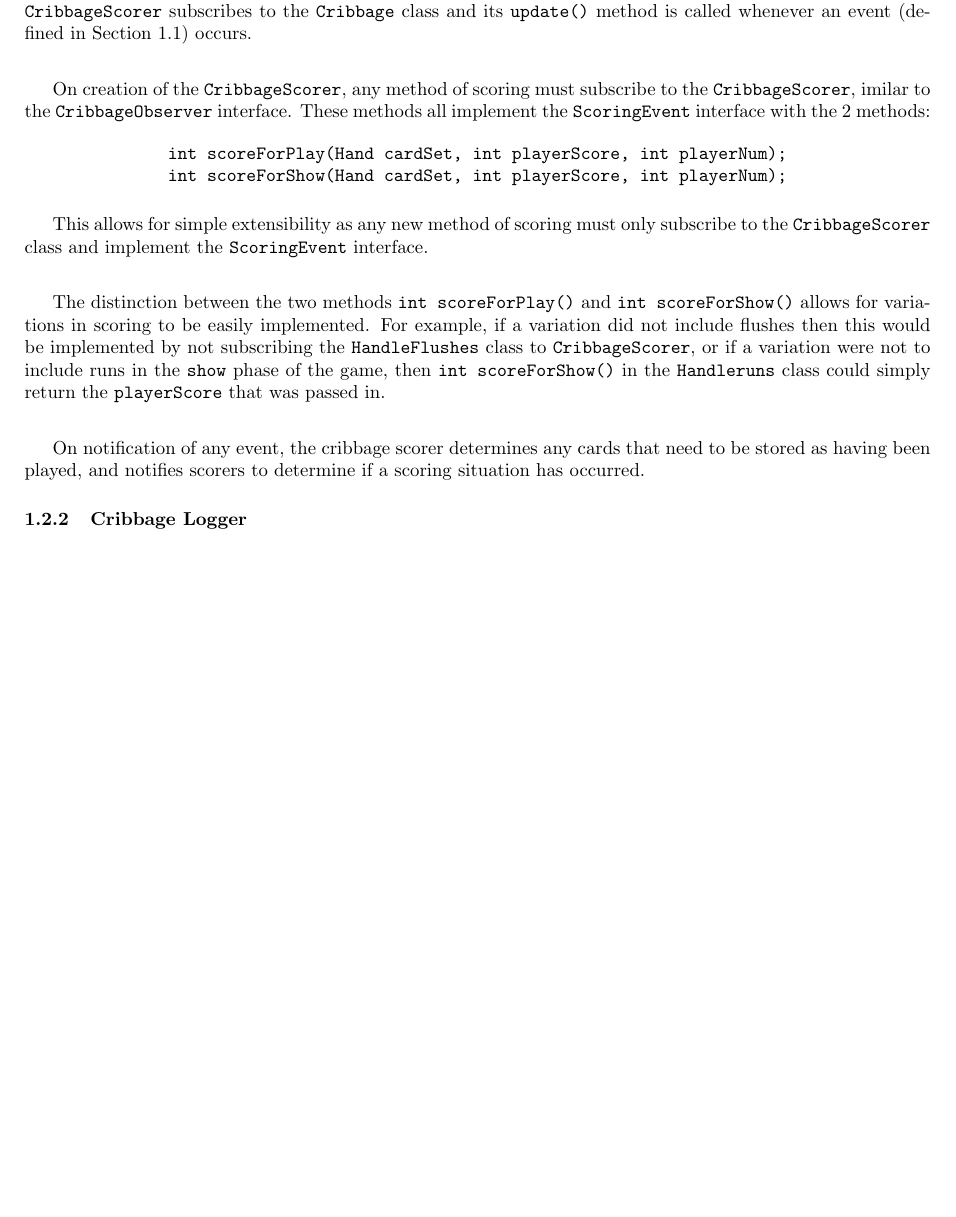
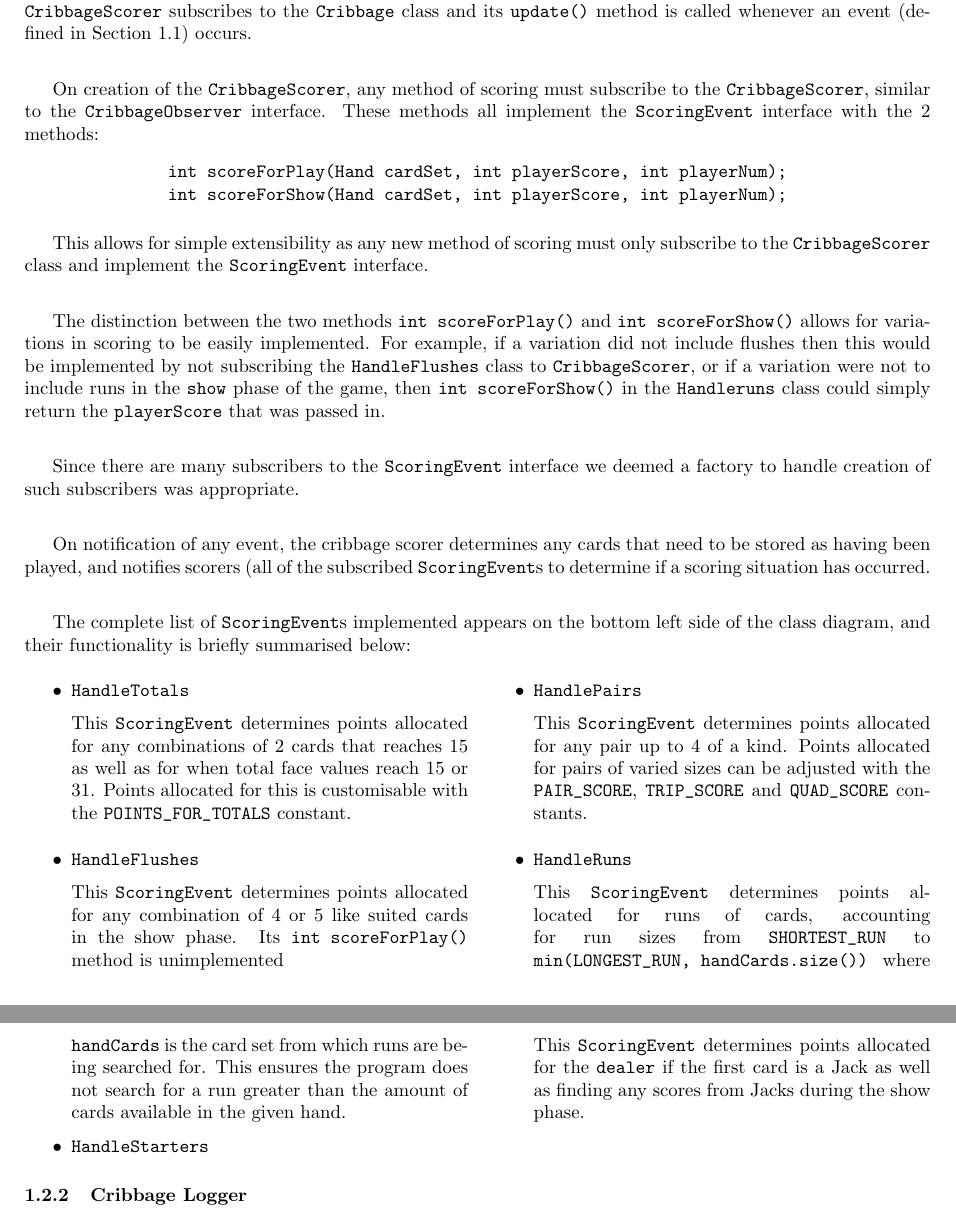
Before and after one commit to lucas-fern/SWEN30006, a LaTeX document (project-2/report/report.tex): part of page 2 of 3 before the commit and two parts of pages 2 and 3 of 3 after it, the two joined at a grey line, cut so that both start at the same text, the shorter picture padded with empty space. Compiled offline with pdfLaTeX.

Commit message:
Update report.tex
Added discussion of factory as well as individual ScoringEvents

```diff
--- a/project-2/report/report.tex
+++ b/project-2/report/report.tex
@@ -56,7 +56,7 @@ Subscribers are classes which implement the \verb|CribbageObserver| interface an
 \label{sec: crib scorer}
 The \verb|CribbageScorer| class, is cohesively responsible for handling all scoring events in the Cribbage game. \verb|CribbageScorer| subscribes to the \verb|Cribbage| class and its \verb|update()| method is called whenever an event (defined in Section \ref{sec: crib events}) occurs.\\[2mm]
 
-On creation of the \verb|CribbageScorer|, any method of scoring must subscribe to the \verb|CribbageScorer|, imilar to the \verb|CribbageObserver| interface. These methods all implement the \verb|ScoringEvent| interface with the 2 methods:
+On creation of the \verb|CribbageScorer|, any method of scoring must subscribe to the \verb|CribbageScorer|, similar to the \verb|CribbageObserver| interface. These methods all implement the \verb|ScoringEvent| interface with the 2 methods:
 \begin{figure}[H]
 \centering
 \begin{BVerbatim}
@@ -69,8 +69,27 @@ This allows for simple extensibility as any new method of scoring must only subs
 
 The distinction between the two methods \verb|int scoreForPlay()| and \verb|int scoreForShow()| allows for variations in scoring to be easily implemented. For example, if a variation did not include flushes then this would be implemented by not subscribing the \verb|HandleFlushes| class to \verb|CribbageScorer|, or if a variation were not to include runs in the \verb|show| phase of the game, then \verb|int scoreForShow()| in the \verb|Handleruns| class could simply return the \verb|playerScore| that was passed in.\\[2mm]
 
+Since there are many subscribers to the \verb|ScoringEvent| interface we deemed a factory to handle creation of such subscribers was appropriate.\\[2mm]
 
-On notification of any event, the cribbage scorer determines any cards that need to be stored as having been played, and notifies scorers to determine if a scoring situation has occurred.
+On notification of any event, the cribbage scorer determines any cards that need to be stored as having been played, and notifies scorers (all of the subscribed \verb|ScoringEvent|s to determine if a scoring situation has occurred.\\[2mm]
+
+The complete list of \verb|ScoringEvent|s implemented appears on the bottom left side of the class diagram, and their functionality is briefly summarised below:
+\begin{multicols}{2}
+    \begin{itemize}
+        \item \verb|HandleTotals|\\[2mm]
+        This \verb|ScoringEvent| determines points allocated for any combinations of 2 cards that reaches 15 as well as for when total face values reach 15 or 31. Points allocated for this is customisable with the \verb|POINTS_FOR_TOTALS| constant.
+        \item \verb|HandleFlushes|\\[2mm]
+        This \verb|ScoringEvent| determines points allocated for any combination of 4 or 5 like suited cards in the show phase. Its \verb|int scoreForPlay()| method is unimplemented
+        \item \verb|HandlePairs|\\[2mm]
+        This \verb|ScoringEvent| determines points allocated for any pair up to 4 of a kind. Points allocated for pairs of varied sizes can be adjusted with the \verb|PAIR_SCORE|, \verb|TRIP_SCORE| and \verb|QUAD_SCORE| constants.
+        \item \verb|HandleRuns|\\[2mm]
+        This \verb|ScoringEvent| determines points allocated for runs of cards, accounting for run sizes from \verb|SHORTEST_RUN| to \verb|min(LONGEST_RUN, handCards.size())| where \verb|handCards| is the card set from which runs are being searched for. This ensures the program does not search for a run greater than the amount of cards available in the given hand.
+        \item \verb|HandleStarters|\\[2mm]
+        This \verb|ScoringEvent| determines points allocated for the \verb|dealer| if the first card is a Jack as well as finding any scores from Jacks during the show phase.
+    \end{itemize}
+\end{multicols}
+
+
 \subsubsection{Cribbage Logger}
 \label{sec: crib logger}
 The \verb|CribbageLogger| class \hl{[singleton?]}, which appears in the bottom left of the class diagram, is cohesively responsible for all of the logging functionality of the game. As a subscriber to the \verb|Cribbage| class, the logger's \verb|update()| method is called whenever an event (defined in Section \ref{sec: crib events}) occurs. The event is passed through to the class in this method call.\\[2mm]
```
